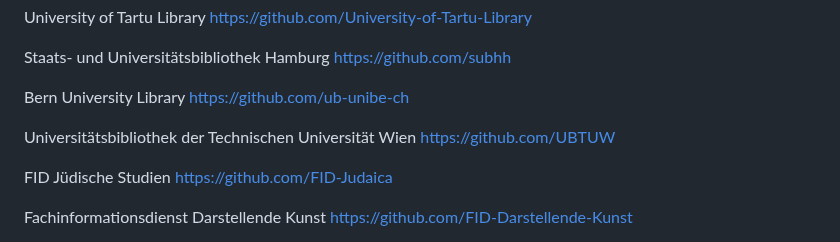
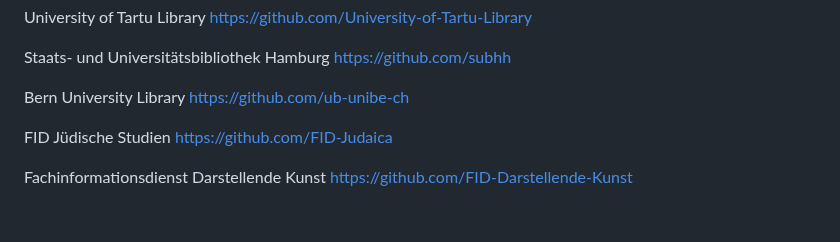
Before and after one commit to hbunke/BibsOnGitHub, a Markdown page: list.md, the part around the change. Drawn GitHub-style; blank space fills up the shorter version.

Commit message:
Update list.md
Delete "Universitätsbibliothek der Technischen Universität Wien". This account doesn't exist (anymore?).

```diff
--- a/list.md
+++ b/list.md
@@ -154,9 +154,6 @@ Staats- und Universitätsbibliothek Hamburg
 
 Bern University Library
 [https://github.com/ub-unibe-ch](https://github.com/ub-unibe-ch)
-
-Universitätsbibliothek der Technischen Universität Wien
-[https://github.com/UBTUW](https://github.com/UBTUW)
 
 FID Jüdische Studien
 [https://github.com/FID-Judaica](https://github.com/FID-Judaica)
```
